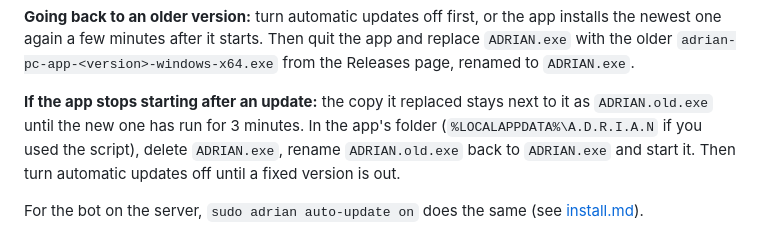
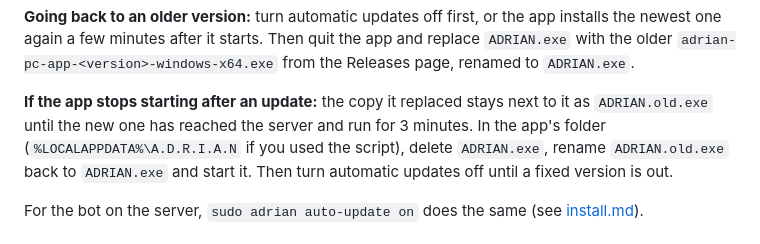
Before and after one commit to Riqqqque/adrian-discord-voice, a Markdown page: docs/pc-app.md, the part around the change. Rendered like a GitHub page.

Commit message:
Docs: the PC app keeps its old copy until the new one has reached the server

```diff
--- a/docs/pc-app.md
+++ b/docs/pc-app.md
@@ -127,7 +127,7 @@ replace `ADRIAN.exe` with the older `adrian-pc-app-<version>-windows-x64.exe` fr
 the Releases page, renamed to `ADRIAN.exe`.
 
 **If the app stops starting after an update:** the copy it replaced stays next to
-it as `ADRIAN.old.exe` until the new one has run for 3 minutes. In the app's
+it as `ADRIAN.old.exe` until the new one has reached the server and run for 3 minutes. In the app's
 folder (`%LOCALAPPDATA%\A.D.R.I.A.N` if you used the script), delete `ADRIAN.exe`,
 rename `ADRIAN.old.exe` back to `ADRIAN.exe` and start it. Then turn automatic
 updates off until a fixed version is out.
```
